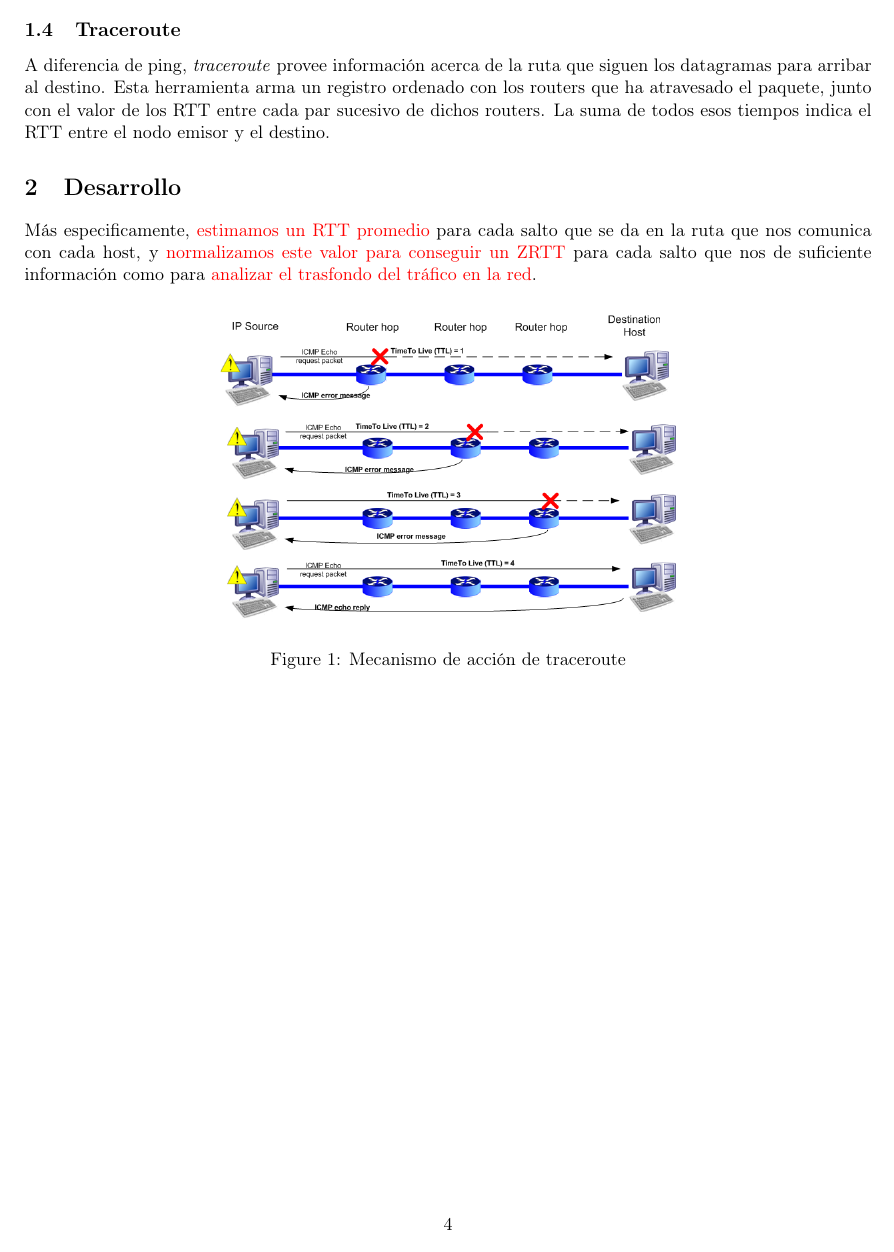
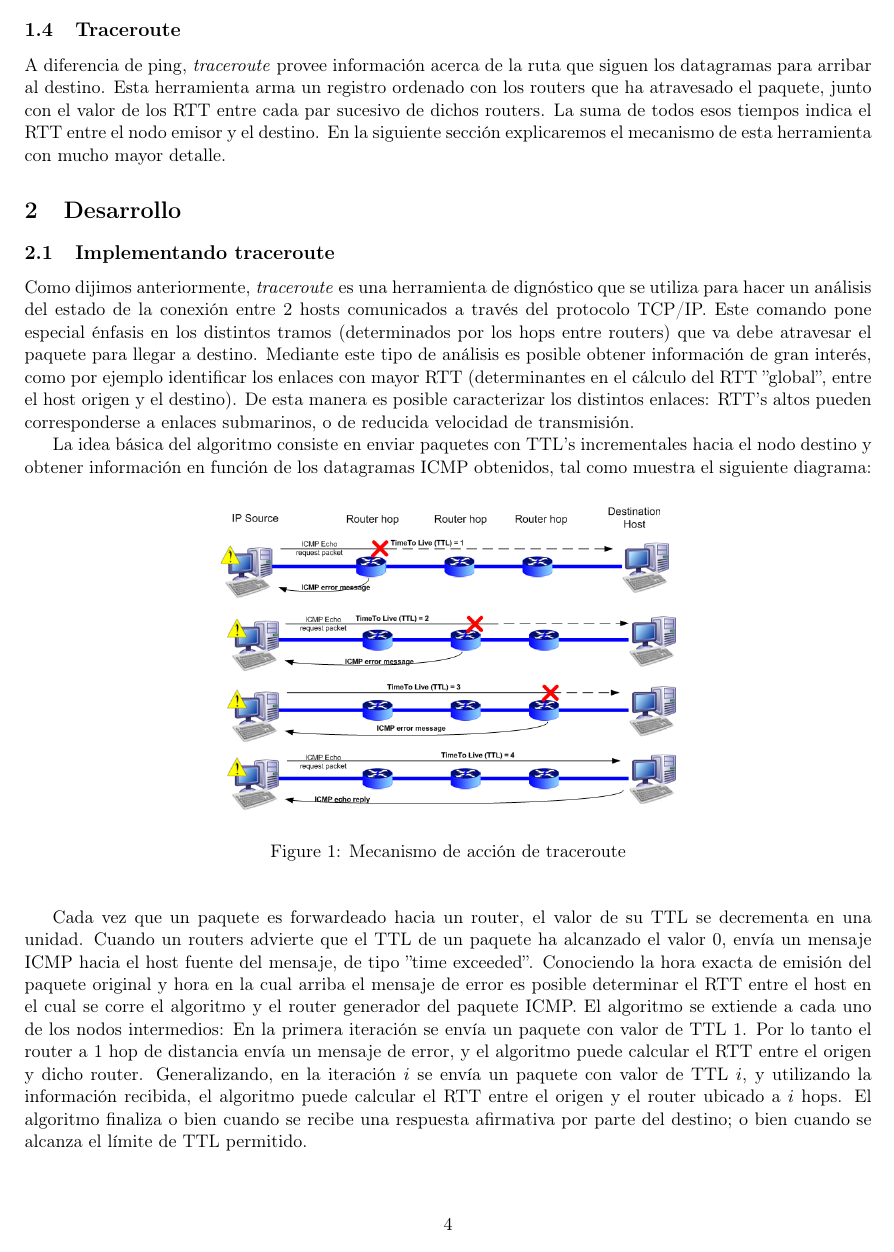
Before and after one commit to Fixman/redes-tp2, a LaTeX document (informe/informe.tex, which reads informe/desarrollo.tex, informe/introduccion.tex): page 4 of 5 before the commit and page 4 of 6 after it. Compiled offline with pdfLaTeX.

Commit message:
Agregada descripción del traceroute en el desarrollo

```diff
--- a/informe/desarrollo.tex
+++ b/informe/desarrollo.tex
@@ -1,7 +1,17 @@
-Más especificamente, \textcolor{red}{estimamos un RTT promedio} para cada salto que se da en
-la ruta que nos comunica con cada host, y \textcolor{red}{normalizamos este valor para
-conseguir un ZRTT} para cada salto que nos de suficiente informaci\'on como para
-\textcolor{red}{analizar el trasfondo del tr\'afico en la red}.
+\subsection{Implementando traceroute}
+
+Como dijimos anteriormente, \emph{traceroute} es una herramienta de dignóstico que se utiliza para hacer
+un análisis del estado de la conexión entre 2 hosts comunicados a través del protocolo TCP/IP.
+Este comando pone especial énfasis en los distintos tramos (determinados por los hops entre routers)
+que va debe atravesar el paquete para llegar a destino.
+Mediante este tipo de análisis es posible obtener información de gran interés, como por
+ejemplo identificar los enlaces con mayor RTT (determinantes en el cálculo del
+RTT ''global'', entre el host origen y el destino). De esta manera es posible caracterizar los distintos
+enlaces: RTT's altos pueden corresponderse a enlaces submarinos, o de reducida velocidad de transmisión.
+
+La idea básica del algoritmo consiste en enviar paquetes con TTL's incrementales hacia el nodo destino
+y obtener información en función de los datagramas ICMP obtenidos, tal como muestra el siguiente
+diagrama:
 
 \begin{figure}[!h]
   \begin{center}
@@ -10,3 +20,17 @@ conseguir un ZRTT} para cada salto que nos de suficiente informaci\'on como para
       \label{fig:contra1}
   \end{center}
 \end{figure}
+
+Cada vez que un paquete es forwardeado hacia un router, el valor de su TTL se decrementa en una unidad.
+Cuando un routers advierte que el TTL de un paquete ha alcanzado el valor 0, envía un mensaje ICMP hacia
+el host fuente del mensaje, de tipo ''time exceeded''. Conociendo la hora exacta de emisión del paquete
+original y hora en la cual arriba el mensaje de error es posible determinar el RTT entre el host en el cual se corre el algoritmo
+y el router generador del paquete ICMP.
+El algoritmo se extiende a cada uno de los nodos intermedios:
+En la primera iteración se envía un paquete con valor de TTL 1. Por lo tanto el router a 1 hop de
+distancia envía un mensaje de error, y el algoritmo puede calcular el RTT entre el origen y dicho
+router.
+Generalizando, en la iteración $i$ se envía un paquete con valor de TTL $i$, y utilizando la información
+recibida, el algoritmo puede calcular el RTT entre el origen y el router ubicado a $i$ hops.
+El algoritmo finaliza o bien cuando se recibe una respuesta afirmativa por parte del destino; o bien
+cuando se alcanza el límite de TTL permitido.
--- a/informe/introduccion.tex
+++ b/informe/introduccion.tex
@@ -59,4 +59,5 @@ Los requests para los cuales no se recibe ninguna respuesta son registrados como
 A diferencia de ping, \emph{traceroute} provee información acerca de la ruta que siguen los datagramas
 para arribar al destino. Esta herramienta arma un registro ordenado con los routers que ha atravesado
 el paquete, junto con el valor de los RTT entre cada par sucesivo de dichos routers. La suma de todos
-esos tiempos indica el RTT entre el nodo emisor y el destino.
+esos tiempos indica el RTT entre el nodo emisor y el destino. En la siguiente sección explicaremos el
+mecanismo de esta herramienta con mucho mayor detalle.
```
Also changed, not shown: informe/desarrollo.tex (43 more changed lines).
